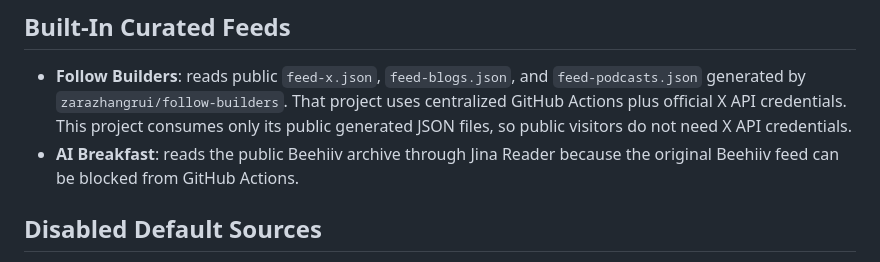
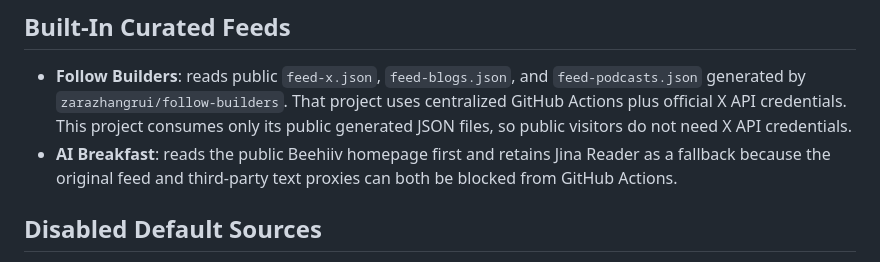
Before and after one commit to xixbill/ai-news-radar, a Markdown page: docs/SOURCE_COVERAGE.md, the part around the change. Rendered like a GitHub page.

Commit message:
Restore reliable AI Breakfast and AI HubToday sources

```diff
--- a/docs/SOURCE_COVERAGE.md
+++ b/docs/SOURCE_COVERAGE.md
@@ -83,8 +83,9 @@ baseline, then let the aggregator layer add breadth.
   uses centralized GitHub Actions plus official X API credentials. This project
   consumes only its public generated JSON files, so public visitors do not need
   X API credentials.
-- **AI Breakfast**: reads the public Beehiiv archive through Jina Reader because
-  the original Beehiiv feed can be blocked from GitHub Actions.
+- **AI Breakfast**: reads the public Beehiiv homepage first and retains Jina
+  Reader as a fallback because the original feed and third-party text proxies
+  can both be blocked from GitHub Actions.
 
 ## Disabled Default Sources
 
```
